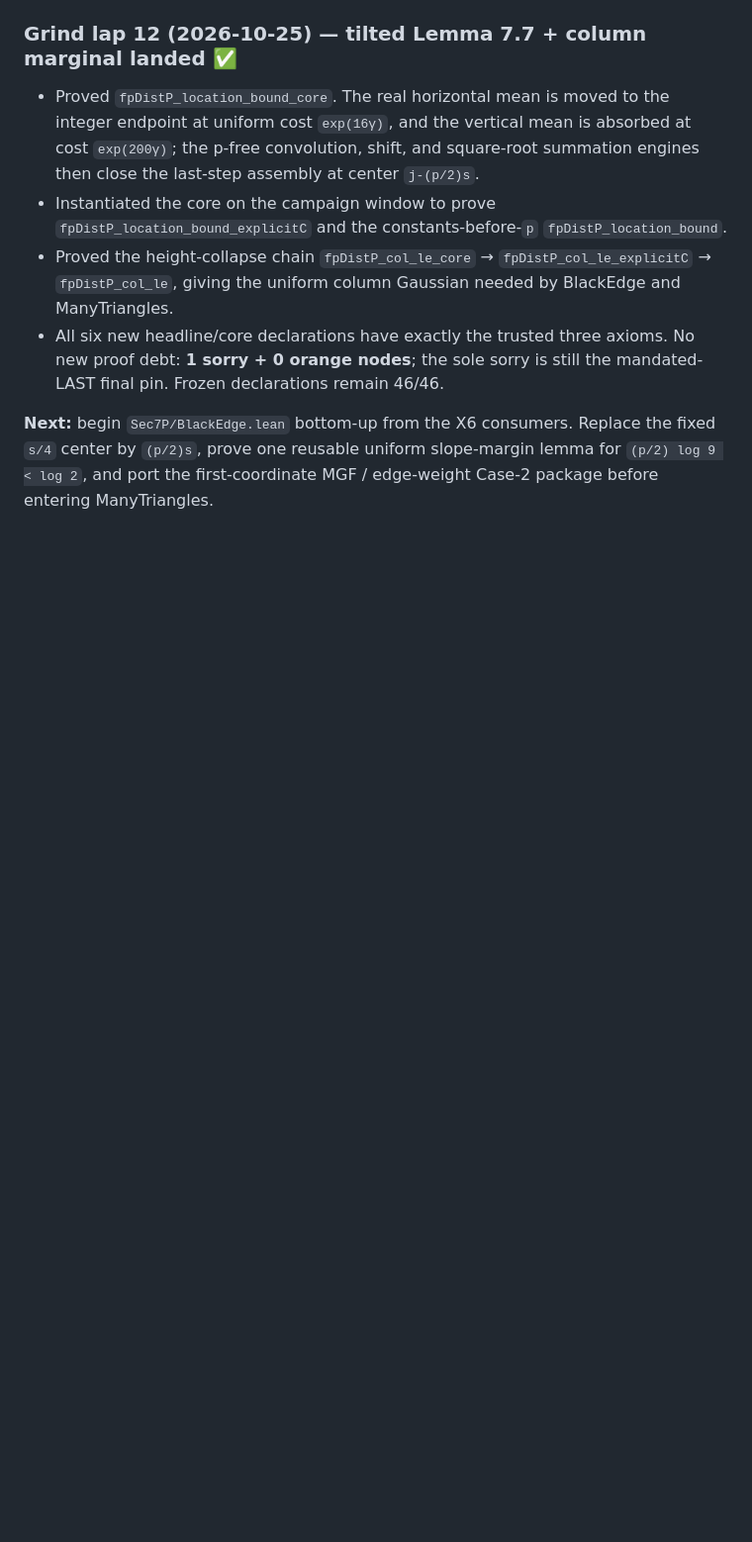
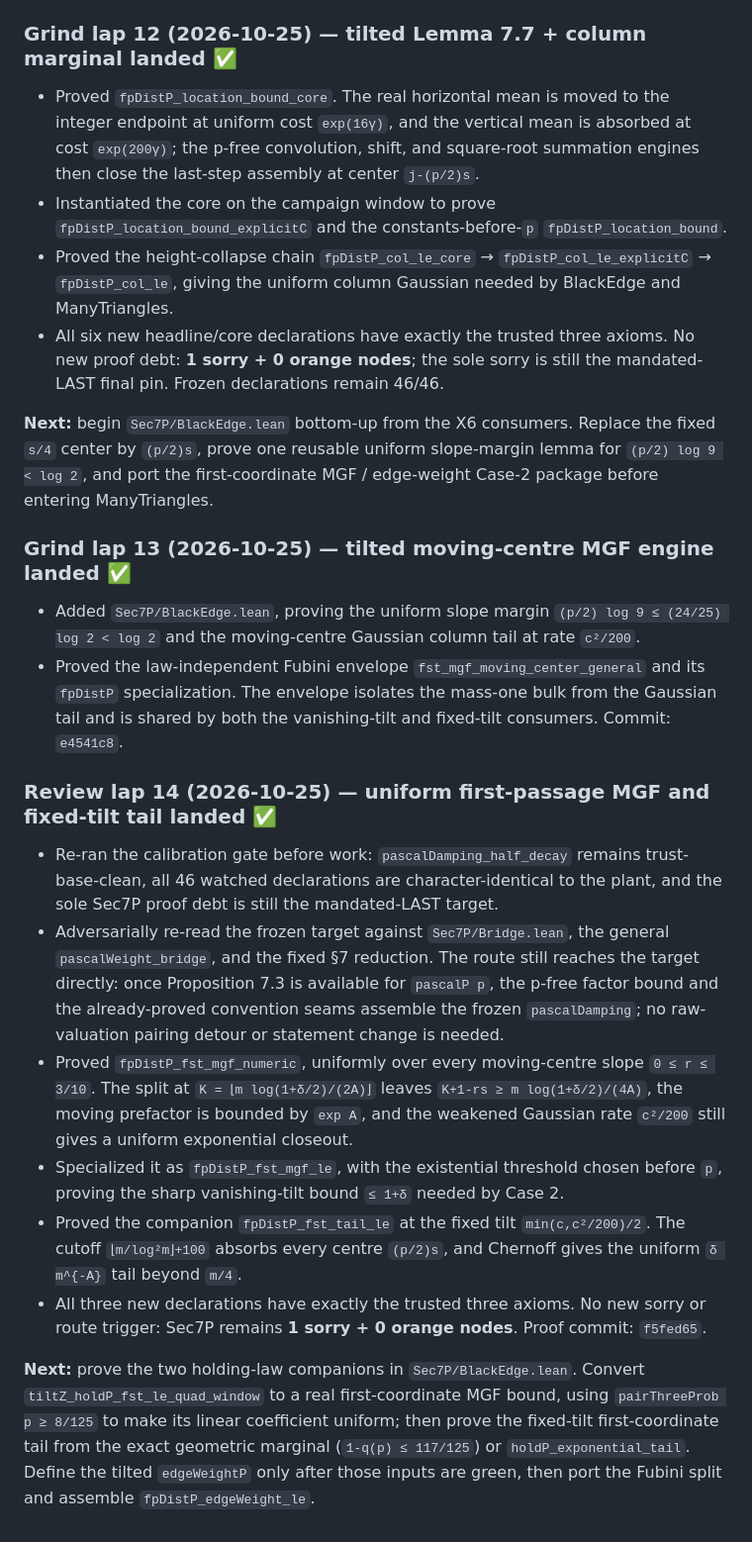
Before and after one commit to gotrevor/tao-collatz, a Markdown page: PENDING_WORK.md, the part around the change. Shown at 99% size. Drawn GitHub-style; blank space fills up the shorter version.

Commit message:
docs: hand off tilted BlackEdge tail review

```diff
--- a/PENDING_WORK.md
+++ b/PENDING_WORK.md
@@ -1783,3 +1783,48 @@ lemmas to finish `fpDistP_location_bound` (Lemma 7.7@p).
 the fixed `s/4` center by `(p/2)s`, prove one reusable uniform slope-margin
 lemma for `(p/2) log 9 < log 2`, and port the first-coordinate MGF / edge-weight
 Case-2 package before entering ManyTriangles.
+
+### Grind lap 13 (2026-10-25) — tilted moving-centre MGF engine landed ✅
+
+- Added `Sec7P/BlackEdge.lean`, proving the uniform slope margin
+  `(p/2) log 9 ≤ (24/25) log 2 < log 2` and the moving-centre Gaussian column
+  tail at rate `c²/200`.
+- Proved the law-independent Fubini envelope
+  `fst_mgf_moving_center_general` and its `fpDistP` specialization.  The
+  envelope isolates the mass-one bulk from the Gaussian tail and is shared by
+  both the vanishing-tilt and fixed-tilt consumers.  Commit: `e4541c8`.
+
+### Review lap 14 (2026-10-25) — uniform first-passage MGF and fixed-tilt tail landed ✅
+
+- Re-ran the calibration gate before work: `pascalDamping_half_decay` remains
+  trust-base-clean, all 46 watched declarations are character-identical to the
+  plant, and the sole Sec7P proof debt is still the mandated-LAST target.
+- Adversarially re-read the frozen target against `Sec7P/Bridge.lean`, the
+  general `pascalWeight_bridge`, and the fixed §7 reduction.  The route still
+  reaches the target directly: once Proposition 7.3 is available for
+  `pascalP p`, the p-free factor bound and the already-proved convention seams
+  assemble the frozen `pascalDamping`; no raw-valuation pairing detour or
+  statement change is needed.
+- Proved `fpDistP_fst_mgf_numeric`, uniformly over every moving-centre slope
+  `0 ≤ r ≤ 3/10`.  The split at
+  `K = ⌊m log(1+δ/2)/(2A)⌋` leaves
+  `K+1-rs ≥ m log(1+δ/2)/(4A)`, the moving prefactor is bounded by `exp A`,
+  and the weakened Gaussian rate `c²/200` still gives a uniform exponential
+  closeout.
+- Specialized it as `fpDistP_fst_mgf_le`, with the existential threshold
+  chosen before `p`, proving the sharp vanishing-tilt bound `≤ 1+δ` needed by
+  Case 2.
+- Proved the companion `fpDistP_fst_tail_le` at the fixed tilt
+  `min(c,c²/200)/2`.  The cutoff `⌊m/log²m⌋+100` absorbs every centre
+  `(p/2)s`, and Chernoff gives the uniform `δ m^{-A}` tail beyond `m/4`.
+- All three new declarations have exactly the trusted three axioms.  No new
+  sorry or route trigger: Sec7P remains **1 sorry + 0 orange nodes**.  Proof
+  commit: `f5fed65`.
+
+**Next:** prove the two holding-law companions in `Sec7P/BlackEdge.lean`.
+Convert `tiltZ_holdP_fst_le_quad_window` to a real first-coordinate MGF bound,
+using `pairThreeProb p ≥ 8/125` to make its linear coefficient uniform; then
+prove the fixed-tilt first-coordinate tail from the exact geometric marginal
+(`1-q(p) ≤ 117/125`) or `holdP_exponential_tail`.  Define the tilted
+`edgeWeightP` only after those inputs are green, then port the Fubini split and
+assemble `fpDistP_edgeWeight_le`.
```
Also changed, not shown: HANDOFF.md (+57 -57 lines).
